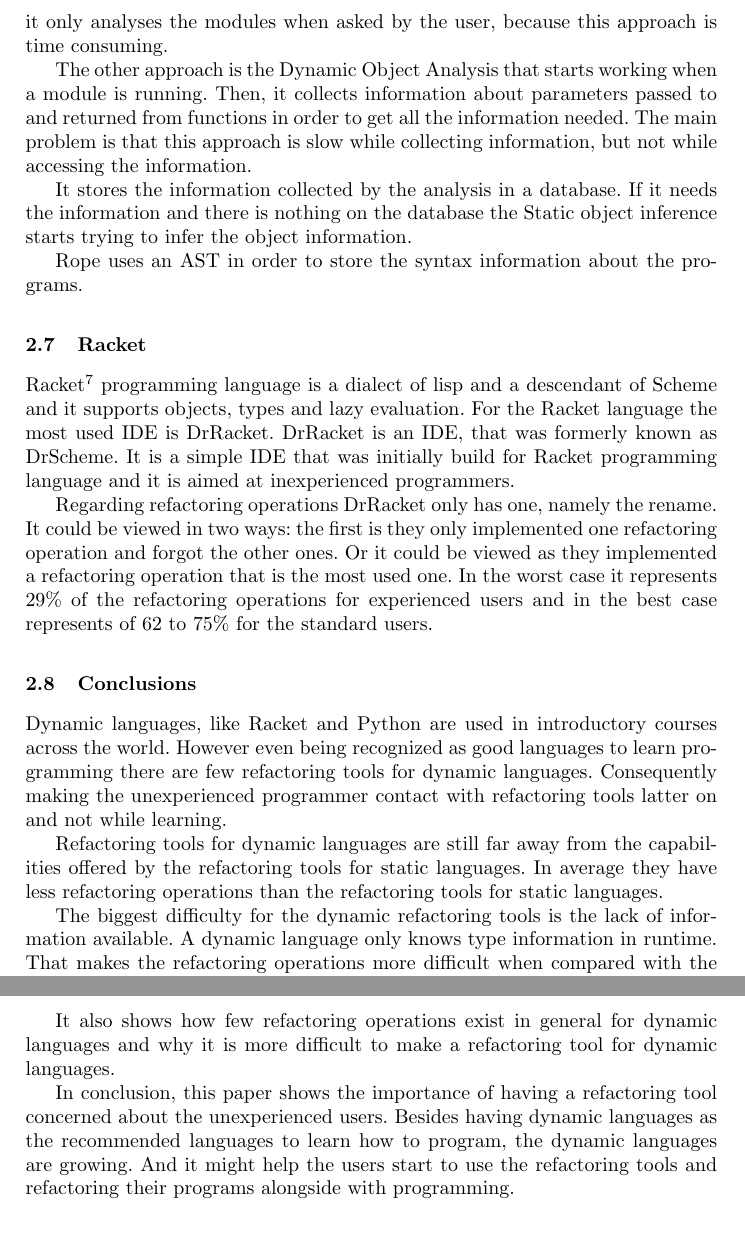
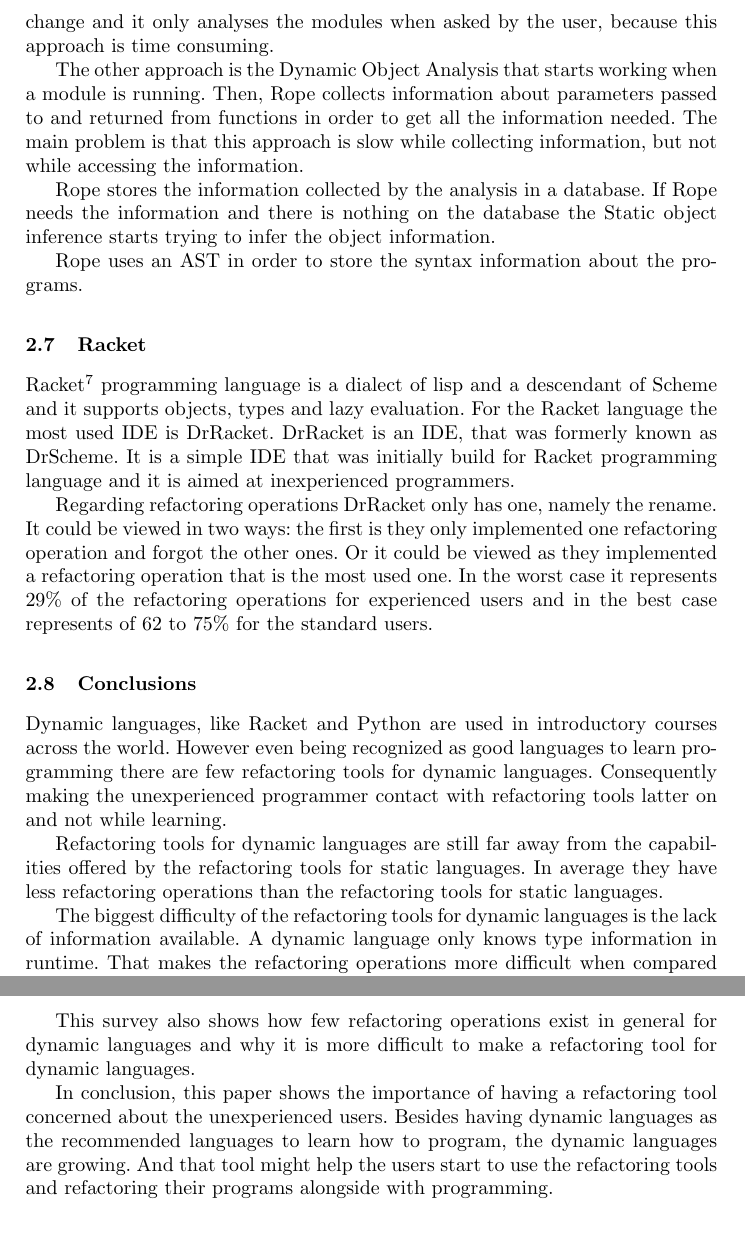
Before and after one commit to RafaelReia/tese, a LaTeX thesis (Paper-SLATE/report.tex, which reads Paper-SLATE/sections/8-conclusions.tex, Paper-SLATE/sections/related-work/Conclusion.tex, Paper-SLATE/sections/related-work/Rope-python-tool.tex): two parts of pages 8 and 10 of 10, joined at a grey line, cut so that both start at the same text. Compiled offline with pdfLaTeX.

Commit message:
hopefully the last version

```diff
--- a/Paper-SLATE/sections/8-conclusions.tex
+++ b/Paper-SLATE/sections/8-conclusions.tex
@@ -19,10 +19,10 @@ The objective of this overview is to show what exists regarding refactoring tool
 
 Although almost every tool made for static languages supports 90\% of the refactoring operations, the users only use refactoring tools for 27\% of the cases. %showing that the major part of the refactoring operations are done manually]
 
-It also shows how few refactoring operations exist in general for dynamic languages and why it is more difficult to make a refactoring tool for dynamic languages.
+This survey also shows how few refactoring operations exist in general for dynamic languages and why it is more difficult to make a refactoring tool for dynamic languages.
 
 In conclusion, this paper shows the importance of having a refactoring tool concerned about the unexperienced users.
 Besides having dynamic languages as the recommended languages to learn how to program, the dynamic languages are growing.
-And it might help the users start to use the refactoring tools and refactoring their programs alongside with programming.
+And that tool might help the users start to use the refactoring tools and refactoring their programs alongside with programming.
 
 %and to show the need of a refactoring tool for dynamic languages targeted for unexperienced programmers
--- a/Paper-SLATE/sections/related-work/Conclusion.tex
+++ b/Paper-SLATE/sections/related-work/Conclusion.tex
@@ -27,7 +27,7 @@ Consequently making the unexperienced programmer contact with refactoring tools
 Refactoring tools for dynamic languages are still far away from the capabilities offered by the refactoring tools for static languages.
 In average they have less refactoring operations than the refactoring tools for static languages.
 
-The biggest difficulty for the dynamic refactoring tools is the lack of information available.
+The biggest difficulty of the refactoring tools for dynamic languages is the lack of information available.
 A dynamic language only knows type information in runtime.
 That makes the refactoring operations more difficult when compared with the refactoring operations for static languages, where the information is always available.
 
--- a/Paper-SLATE/sections/related-work/Rope-python-tool.tex
+++ b/Paper-SLATE/sections/related-work/Rope-python-tool.tex
@@ -8,15 +8,15 @@ In order to make it easier to create refactoring operations Rope assumes that a
 The tool can easily get information about the assignments.
 However for functions calls it is necessary to have other approaches in order to obtain the necessary information.
 
-It uses a Static Object Analysis which analyses the modules or scope to get information about functions.
-It only analyses the scopes when they change and it only analyses the modules when asked by the user, because this approach is time consuming.
+Rope uses a Static Object Analysis which analyses the modules or scope to get information about functions.
+Rope only analyses the scopes when they change and it only analyses the modules when asked by the user, because this approach is time consuming.
 
 The other approach is the Dynamic Object Analysis that starts working when a module is running.
-Then, it collects information about parameters passed to and returned from functions in order to get all the information needed.
+Then, Rope collects information about parameters passed to and returned from functions in order to get all the information needed.
 The main problem is that this approach is slow while collecting information, but not while accessing the information.
 
-It stores the information collected by the analysis in a database.
-If it needs the information and there is nothing on the database the Static object inference starts trying to infer the object information.
+Rope stores the information collected by the analysis in a database.
+If Rope needs the information and there is nothing on the database the Static object inference starts trying to infer the object information.
 
 Rope uses an AST in order to store the syntax information about the programs.
 
```
Also changed, not shown: Paper-SLATE/sections/1-abstract.tex (+3 -2 lines), Paper-SLATE/sections/3-introduction.tex (+3 -3 lines), Paper-SLATE/sections/related-work/Overview-Static-Refactoring-tools.tex (+2 -2 lines), Paper-SLATE/report.pdf, Paper-SLATE/sections/related-work/Conclusion.tex (2 more changed lines), 1 other file.
